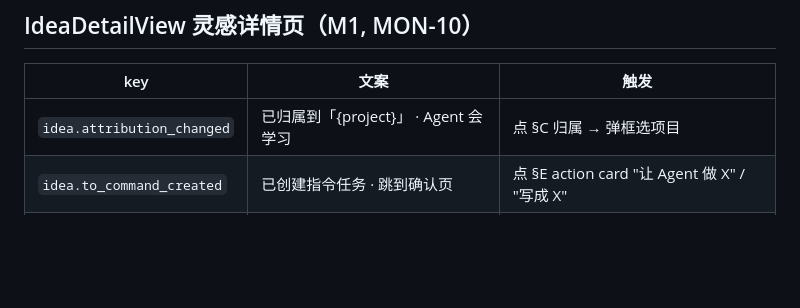
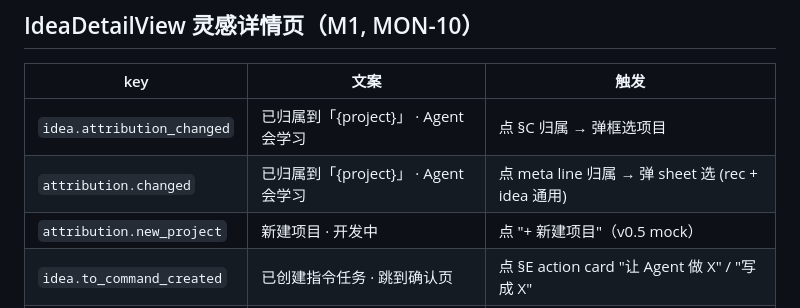
Before and after one commit to LiammingmingLiu/monostone-ios-prototype, a Markdown page: docs/copy/toast.md, the part around the change. Drawn GitHub-style; blank space fills up the shorter version.

```diff
--- a/docs/copy/toast.md
+++ b/docs/copy/toast.md
@@ -55,6 +55,8 @@ category: toast
 | key | 文案 | 触发 |
 |---|---|---|
 | `idea.attribution_changed` | 已归属到「{project}」 · Agent 会学习 | 点 §C 归属 → 弹框选项目 |
+| `attribution.changed` | 已归属到「{project}」 · Agent 会学习 | 点 meta line 归属 → 弹 sheet 选 (rec + idea 通用) |
+| `attribution.new_project` | 新建项目 · 开发中 | 点 "+ 新建项目"（v0.5 mock） |
 | `idea.to_command_created` | 已创建指令任务 · 跳到确认页 | 点 §E action card "让 Agent 做 X" / "写成 X" |
 | `idea.to_todo_added` | 已加入待办 · 已写入 Apple 提醒事项 | 点 §E action card "加成 todo" |
 
```
Also changed, not shown: docs/features/M1-recording-and-multimodal.md (+28 -0 lines).
